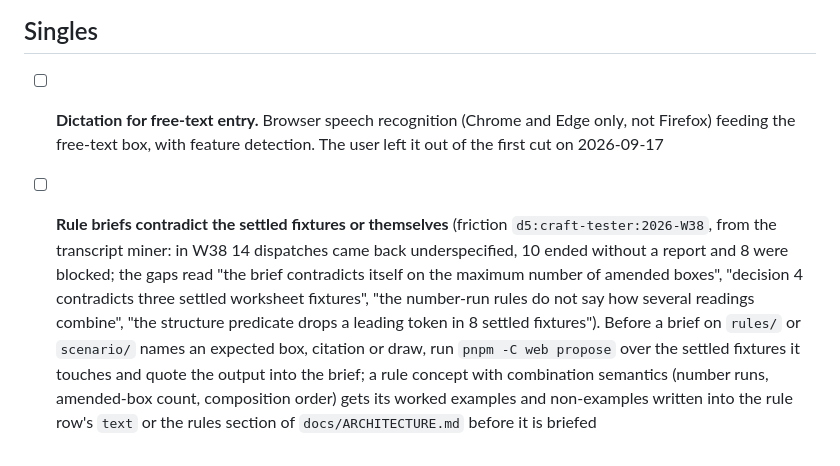
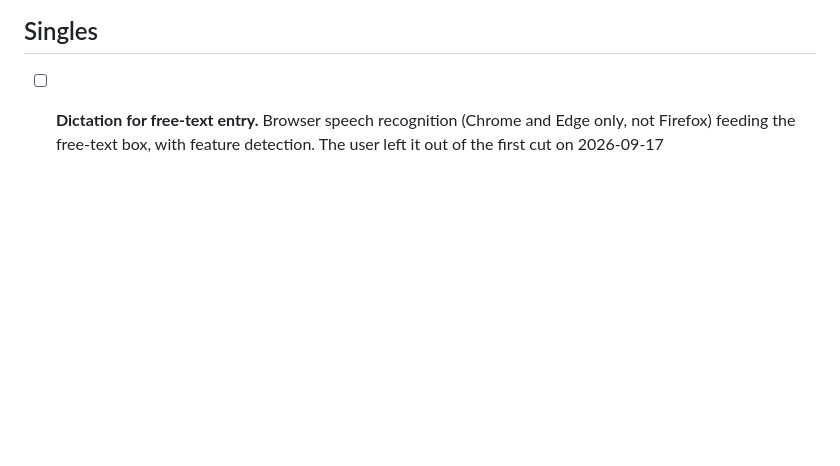
Before and after one commit to leftos/craft-tester, a Markdown page: docs/plans/MAIN.md, the part around the change. Drawn GitHub-style; blank space fills up the shorter version.

```diff
--- a/docs/plans/MAIN.md
+++ b/docs/plans/MAIN.md
@@ -65,12 +65,3 @@ Subplan: [test-and-variants.md](./test-and-variants.md). Gate: UI + browser chec
 ## Singles
 
 - [ ] **Dictation for free-text entry.** Browser speech recognition (Chrome and Edge only, not Firefox) feeding the free-text box, with feature detection. The user left it out of the first cut on 2026-09-17
-- [ ] **Rule briefs contradict the settled fixtures or themselves** (friction `d5:craft-tester:2026-W38`, from the
-  transcript miner: in W38 14 dispatches came back underspecified, 10 ended without a report and 8 were blocked;
-  the gaps read "the brief contradicts itself on the maximum number of amended boxes", "decision 4 contradicts
-  three settled worksheet fixtures", "the number-run rules do not say how several readings combine", "the
-  structure predicate drops a leading token in 8 settled fixtures"). Before a brief on `rules/` or `scenario/`
-  names an expected box, citation or draw, run `pnpm -C web propose` over the settled fixtures it touches and
-  quote the output into the brief; a rule concept with combination semantics (number runs, amended-box count,
-  composition order) gets its worked examples and non-examples written into the rule row's `text` or the rules
-  section of `docs/ARCHITECTURE.md` before it is briefed
```
Also changed, not shown: CLAUDE.md (+6 -0 lines).
